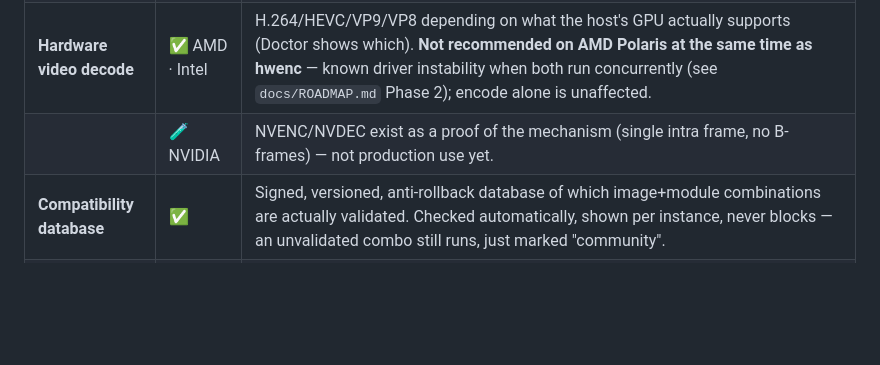
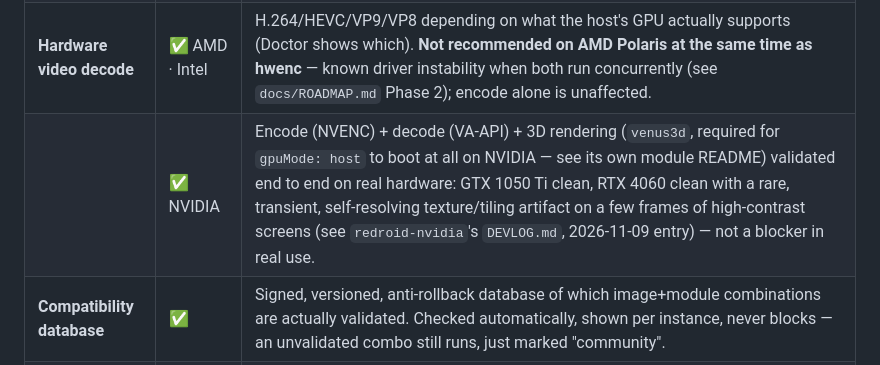
Before and after one commit to fogelmanjg/redroid-forge, a Markdown page: README.md, the part around the change. Drawn GitHub-style; blank space fills up the shorter version.

Commit message:
Update NVIDIA compatibility claim: encode/decode/3D validated end to end, not just a proof of mechanism
README was still saying NVENC/NVDEC were just a single-intra-frame proof of mechanism. Today's
direct hands-on test on GTX 1050 Ti and RTX 4060 (host mode + nvenc + venus3d) confirms real
encode, decode and 3D rendering working end to end on both, with only a minor, transient,
self-resolving tiling artifact on the 4060 — see redroid-nvidia's DEVLOG.md (2026-11-09 entry)
for the detail.

Co-Authored-By: Claude Sonnet 5 <noreply@anthropic.com>

```diff
--- a/README.md
+++ b/README.md
@@ -36,7 +36,7 @@ means validated with evidence on real hardware, not a guarantee.
 | **Instance lifecycle** | ✅ | Create/start/stop/restart/delete from a web UI. Live CPU/RAM resize (no restart). Resolution/DPI/FPS/GPU-mode changes recreate the container but keep its data. |
 | **Hardware video encode** | ✅ AMD · Intel | VA-API, validated on real Polaris/Vega/Iris Xe hardware. "Every instance uses in hardware everything the host's GPU offers" — nothing hidden behind one fixed capability tier. |
 | **Hardware video decode** | ✅ AMD · Intel | H.264/HEVC/VP9/VP8 depending on what the host's GPU actually supports (Doctor shows which). **Not recommended on AMD Polaris at the same time as hwenc** — known driver instability when both run concurrently (see `docs/ROADMAP.md` Phase 2); encode alone is unaffected. |
-| | 🧪 NVIDIA | NVENC/NVDEC exist as a proof of the mechanism (single intra frame, no B-frames) — not production use yet. |
+| | ✅ NVIDIA | Encode (NVENC) + decode (VA-API) + 3D rendering (`venus3d`, required for `gpuMode: host` to boot at all on NVIDIA — see its own module README) validated end to end on real hardware: GTX 1050 Ti clean, RTX 4060 clean with a rare, transient, self-resolving texture/tiling artifact on a few frames of high-contrast screens (see `redroid-nvidia`'s `DEVLOG.md`, 2026-11-09 entry) — not a blocker in real use. |
 | **Compatibility database** | ✅ | Signed, versioned, anti-rollback database of which image+module combinations are actually validated. Checked automatically, shown per instance, never blocks — an unvalidated combo still runs, just marked "community". |
 | **Optional modules, with consent** | ✅ | Google Apps/Play Store, ARM translation (arm64 apps on x86), fake WiFi, device profile spoofing, GPU mode — each behind an explicit contract dialog the first time it's used, never silently enabled. |
 | | 📝 planned | Magisk (manifest exists, no real integration yet). |
```
